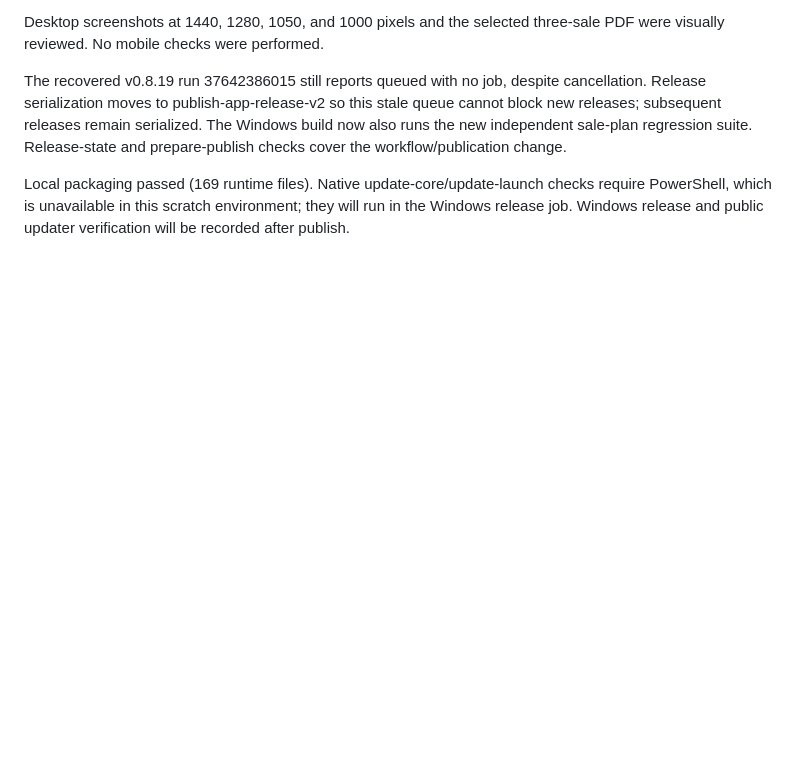
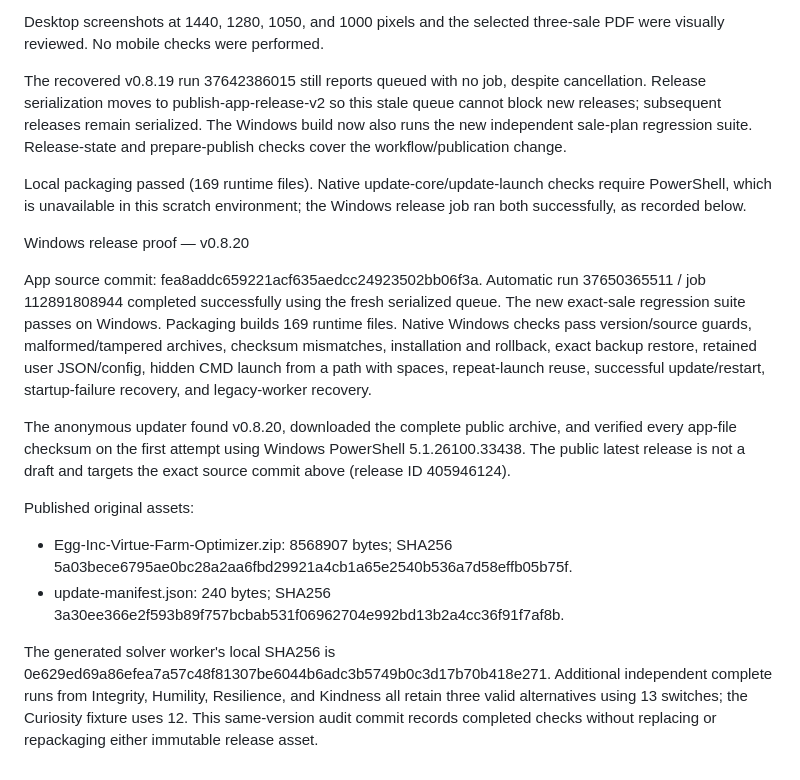
Before and after one commit to krmcginnis/Egg-Inc-Virtue-Farm-Optimizer, a Markdown page: AUDIT-v0.8.20.md, the part around the change. GitHub-like rendering; blank space fills up the shorter version.

Commit message:
Record successful v0.8.20 Windows release and public updater verification

```diff
--- a/AUDIT-v0.8.20.md
+++ b/AUDIT-v0.8.20.md
@@ -1645,5 +1645,34 @@ Release-state and prepare-publish checks cover the workflow/publication change.
 
 Local packaging passed (169 runtime files). Native update-core/update-launch
 checks require PowerShell, which is unavailable in this scratch environment;
-they will run in the Windows release job. Windows release and public updater
-verification will be recorded after publish.
+the Windows release job ran both successfully, as recorded below.
+
+
+Windows release proof — v0.8.20
+
+App source commit: fea8addc659221acf635aedcc24923502bb06f3a.
+Automatic run 37650365511 / job 112891808944 completed successfully using the
+fresh serialized queue. The new exact-sale regression suite passes on Windows.
+Packaging builds 169 runtime files. Native Windows checks pass version/source
+guards, malformed/tampered archives, checksum mismatches, installation and
+rollback, exact backup restore, retained user JSON/config, hidden CMD launch
+from a path with spaces, repeat-launch reuse, successful update/restart,
+startup-failure recovery, and legacy-worker recovery.
+
+The anonymous updater found v0.8.20, downloaded the complete public archive,
+and verified every app-file checksum on the first attempt using Windows
+PowerShell 5.1.26100.33438. The public latest release is not a draft and targets
+the exact source commit above (release ID 405946124).
+
+Published original assets:
+- Egg-Inc-Virtue-Farm-Optimizer.zip: 8568907 bytes; SHA256
+  5a03bece6795ae0bc28a2aa6fbd29921a4cb1a65e2540b536a7d58effb05b75f.
+- update-manifest.json: 240 bytes; SHA256
+  3a30ee366e2f593b89f757bcbab531f06962704e992bd13b2a4cc36f91f7af8b.
+
+The generated solver worker's local SHA256 is
+0e629ed69a86efea7a57c48f81307be6044b6adc3b5749b0c3d17b70b418e271.
+Additional independent complete runs from Integrity, Humility, Resilience, and
+Kindness all retain three valid alternatives using 13 switches; the Curiosity
+fixture uses 12. This same-version audit commit records completed checks without
+replacing or repackaging either immutable release asset.
```
